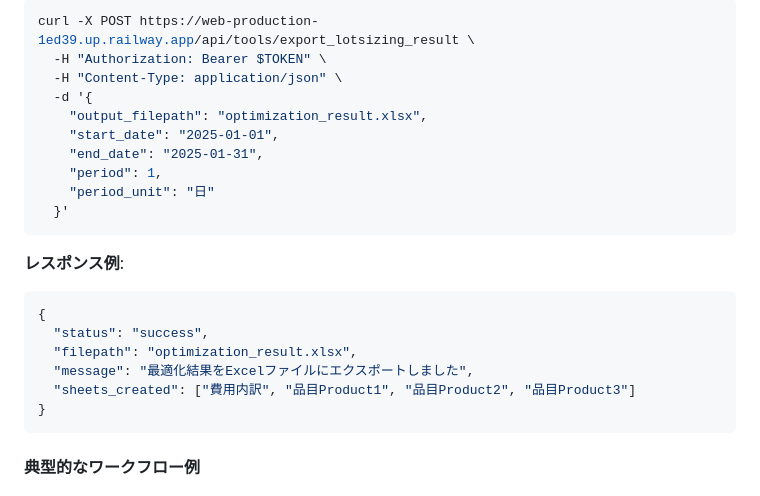
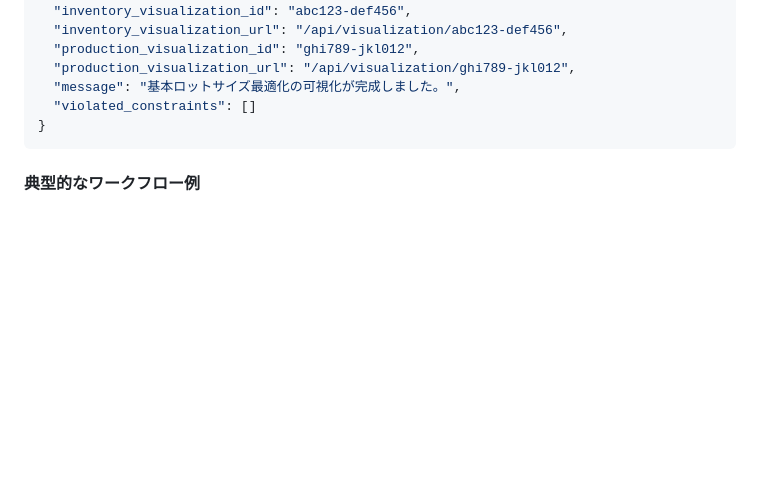
Before and after one commit to kaz-kobayashi/langflow-mcp, a Markdown page: API_SPECIFICATION.md, the part around one of its changes. Drawn GitHub-style; blank space fills up the shorter version.

````diff
--- a/API_SPECIFICATION.md
+++ b/API_SPECIFICATION.md
@@ -1750,23 +1791,9 @@ curl -X POST https://web-production-1ed39.up.railway.app/api/tools/optimize_lots
-```bash
-curl -X POST https://web-production-1ed39.up.railway.app/api/tools/export_lotsizing_result \
-  -H "Authorization: Bearer $TOKEN" \
-  -H "Content-Type: application/json" \
-  -d '{
-    "output_filepath": "optimization_result.xlsx",
-    "start_date": "2025-01-01",
-    "end_date": "2025-01-31",
-    "period": 1,
-    "period_unit": "日"
-  }'
-```
-
-**レスポンス例**:
-```json
-{
-  "status": "success",
-  "filepath": "optimization_result.xlsx",
-  "message": "最適化結果をExcelファイルにエクスポートしました",
-  "sheets_created": ["費用内訳", "品目Product1", "品目Product2", "品目Product3"]
+  "inventory_visualization_id": "abc123-def456",
+  "inventory_visualization_url": "/api/visualization/abc123-def456",
+  "production_visualization_id": "ghi789-jkl012",
+  "production_visualization_url": "/api/visualization/ghi789-jkl012",
+  "message": "基本ロットサイズ最適化の可視化が完成しました。",
+  "violated_constraints": []
 }
 ```
 
````
Also changed, not shown: other parts of API_SPECIFICATION.md (+66 -25 lines).
